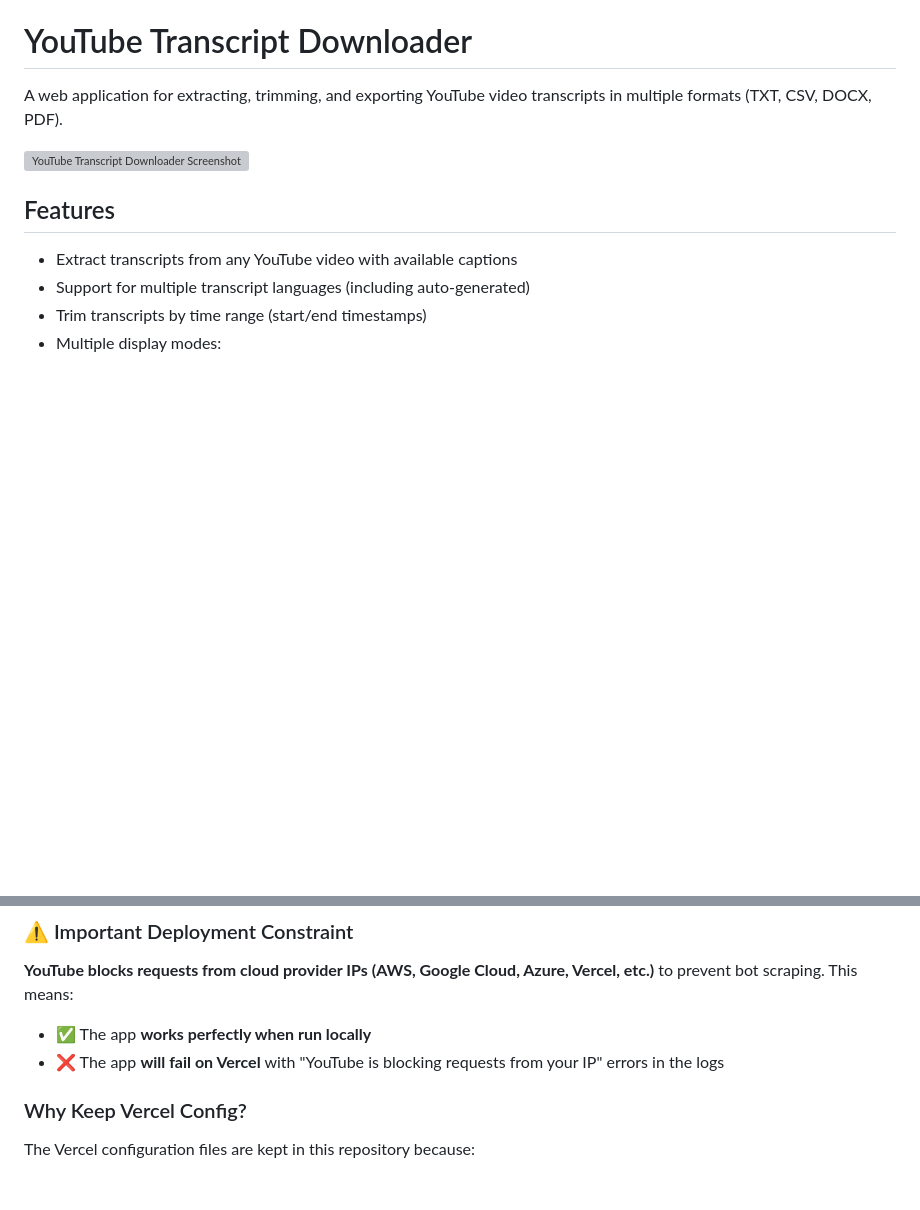
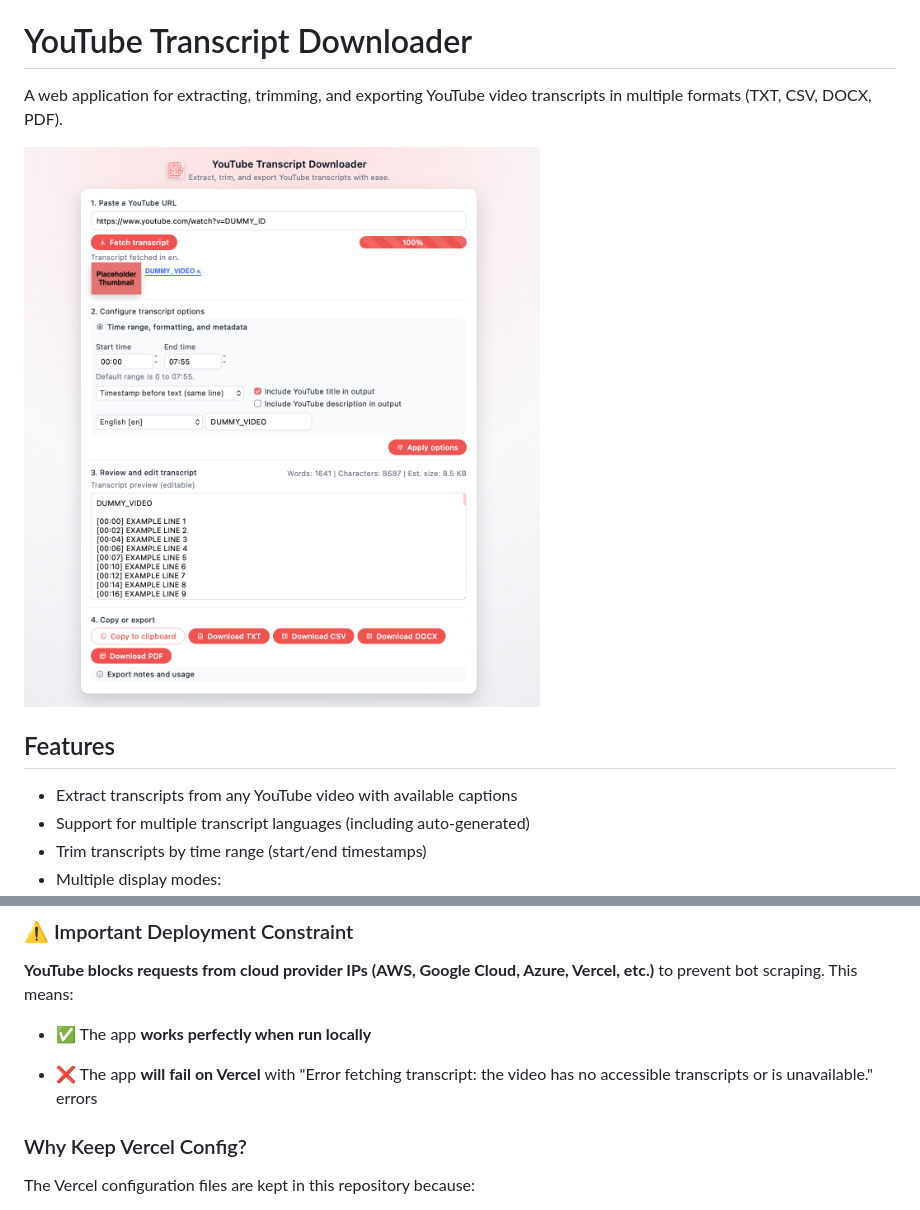
Before and after one commit to gillianyiwang/yt-transcript-downloader, a Markdown page: README.md, 2 parts joined by grey strips. GitHub-like rendering; pictures changed too: images/yt-transcript-downloader-screenshot.png (added); blank space fills up the shorter version; grey boxes are pictures that could not be loaded.

Commit message:
update readme & screenshot

```diff
--- a/README.md
+++ b/README.md
@@ -2,7 +2,7 @@
 
 A web application for extracting, trimming, and exporting YouTube video transcripts in multiple formats (TXT, CSV, DOCX, PDF).
 
-![YouTube Transcript Downloader Screenshot](./images/yt-transcript-downloader-screenshot.jpg)
+![YouTube Transcript Downloader Screenshot](./images/yt-transcript-downloader-screenshot.png)
 
 ## Features
 
@@ -67,7 +67,8 @@ This project includes Vercel deployment configuration files ([vercel.json](verce
 **YouTube blocks requests from cloud provider IPs (AWS, Google Cloud, Azure, Vercel, etc.)** to prevent bot scraping. This means:
 
 - ✅ The app **works perfectly when run locally**
-- ❌ The app **will fail on Vercel** with "YouTube is blocking requests from your IP" errors in the logs
+
+- ❌ The app **will fail on Vercel** with "Error fetching transcript: the video has no accessible transcripts or is unavailable." errors
 
 ### Why Keep Vercel Config?
 
```
Also changed, not shown: 1 other file.
